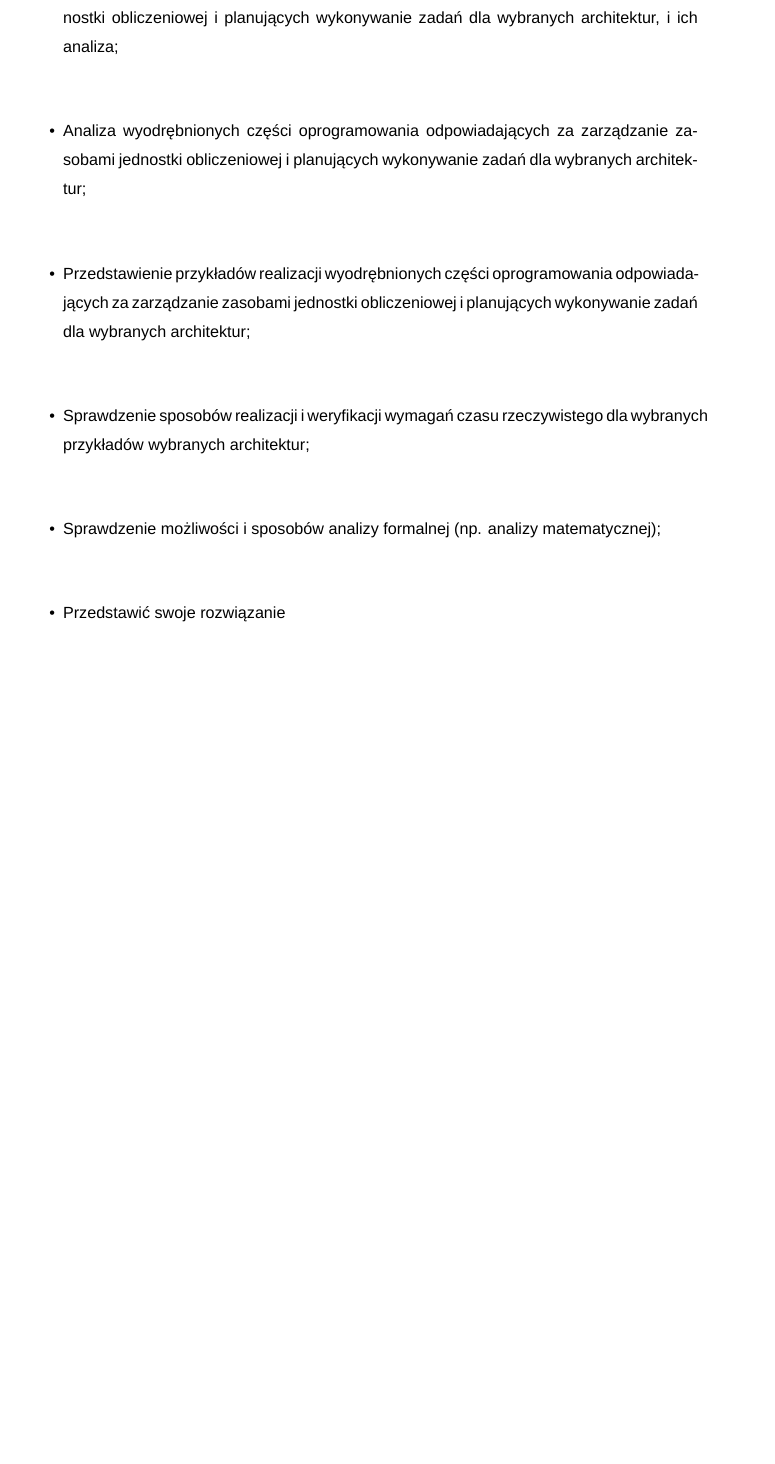
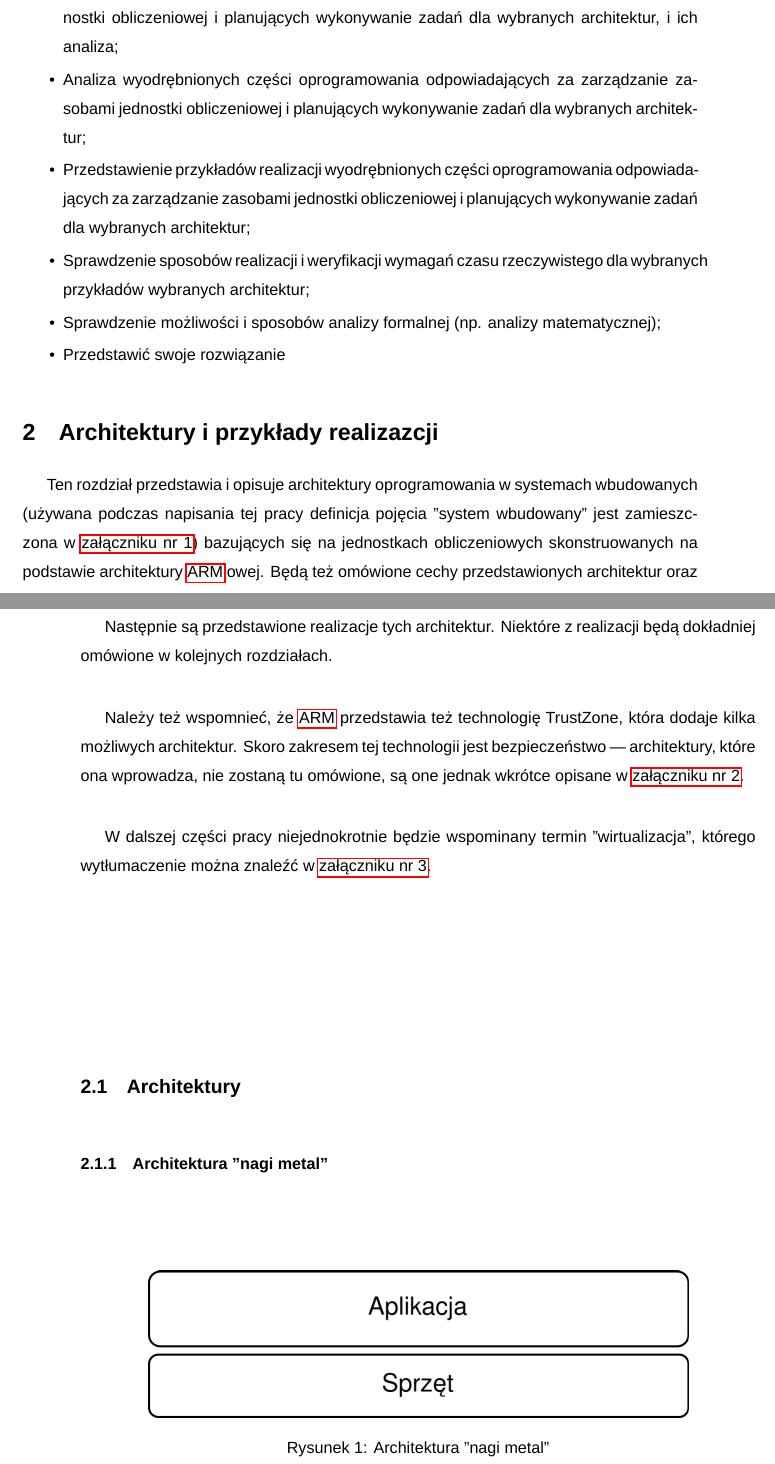
Before and after one commit to DaniilKl/GraduateWork, a LaTeX thesis (Docs/Thesis/main.tex, which reads Docs/Thesis/Sections/MainSections/01-basics.tex): part of page 6 of 11 before the commit and two parts of pages 6 and 7 of 14 after it, the two joined at a grey line, cut so that both start at the same text, the shorter picture padded with empty space. Compiled offline with LuaLaTeX; a missing font is replaced by an installed copy or a similar font.

Commit message:
WIP
Signed-off-by: Daniil Klimuk <danik.klimuk13@gmail.com>

```diff
--- a/Docs/Thesis/Sections/MainSections/01-basics.tex
+++ b/Docs/Thesis/Sections/MainSections/01-basics.tex
@@ -18,3 +18,26 @@
 %Design - struktura lub architektura stowrzona dla osiągniecia pewnego celu (IMHO najbliższe %tłumaczenie na język Polski - projekt, chociaż w języku angielskim project =/= design).
 %Zostawiam to tu, aby nie zgubić. W pracę będę korzystał z tych pojęć zgodnie z tymi definicjami.}
 
+Ten rozdział przedstawia i opisuje architektury oprogramowania w systemach wbudowanych (używana podczas
+napisania tej pracy definicja pojęcia "system wbudowany" jest zamieszczona w
+\hyperref[sec:zalacznik-1]{załączniku nr 1}) bazujących się na jednostkach obliczeniowych
+skonstruowanych na podstawie architektury \acrshort{arm}'owej. Będą też omówione cechy przedstawionych
+architektur oraz przyczyny je powodujące.
+
+Następnie są przedstawione realizacje tych architektur. Niektóre z realizacji będą dokładniej omówione
+w kolejnych rozdziałach.
+
+Należy też wspomnieć, że \acrshort{arm} przedstawia też technologię TrustZone, która dodaje kilka
+możliwych architektur. Skoro zakresem tej technologii jest bezpieczeństwo — architektury, które ona
+wprowadza, nie zostaną tu omówione, są one jednak wkrótce opisane w \hyperref[sec:zalacznik-2]
+{załączniku nr 2}.
+
+W dalszej części pracy niejednokrotnie będzie wspominany termin "wirtualizacja", którego wytłumaczenie można znaleźć w \hyperref[sec:zalacznik-3]{załączniku nr 3}.
+
+\subsection{Architektury}
+
+\subsubsection{Architektura "nagi metal"}
+\begin{figure}[h]
+    \centering
+    \includegraphics[width=0.8\textwidth]{Images/bare-metal.png}
+    \caption{Architektura "nagi metal"}
--- a/Docs/Thesis/main.tex
+++ b/Docs/Thesis/main.tex
@@ -41,7 +41,7 @@
 \section{Wstęp}
 \subfile{Sections/MainSections/00-Intro}
 
-\section{Architektury i pojęcia podstawowe}
+\section{Architektury i przykłady realizazcji}
 \subfile{Sections/MainSections/01-basics}
 
 \section{Dekompozycja i wyodrębnienie}
```
Also changed, not shown: Docs/Thesis/Images/bare-metal.png (added), Docs/Thesis/Images/bare-metal.svg (added), Docs/Thesis/Images/no-virt.png (added), Docs/Thesis/Images/no-virt.svg (added), Docs/Thesis/Images/virt-nested.svg (added), Docs/Thesis/Images/virt.svg (added), Docs/Thesis/Sections/MainSections/01-basics.tex (27 more changed lines), 6 other files.
